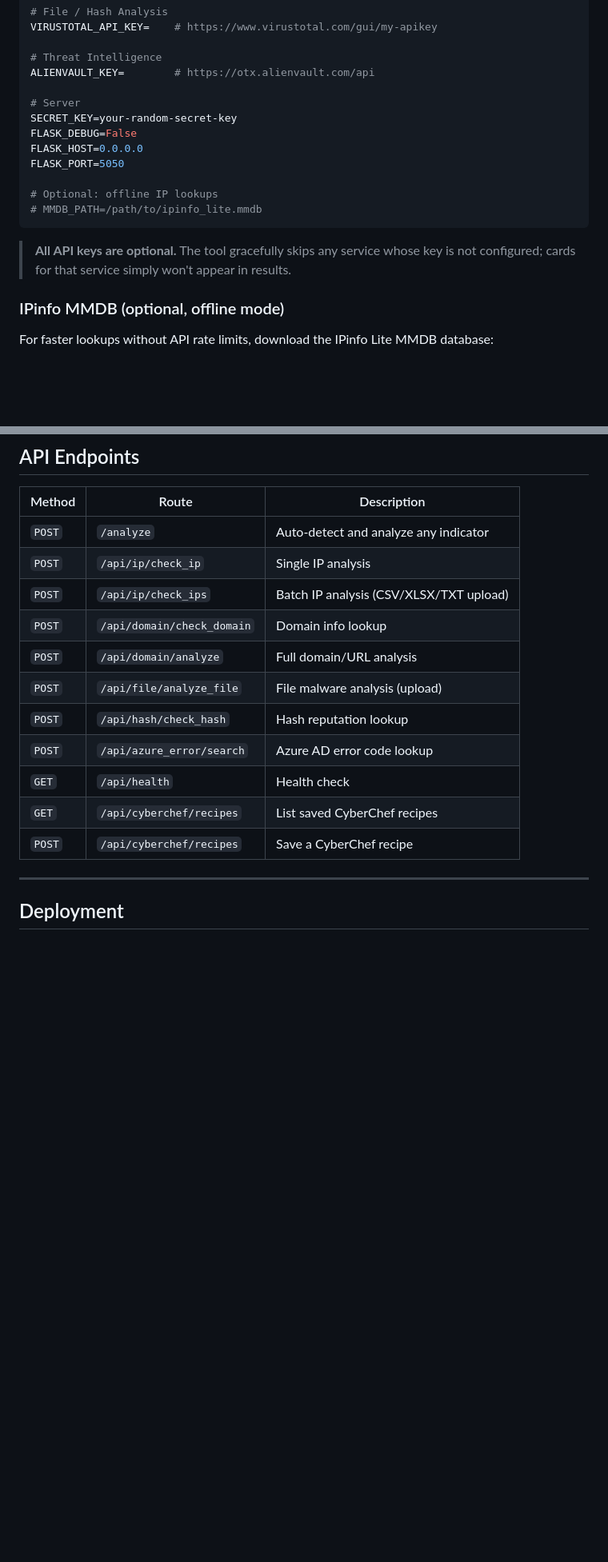
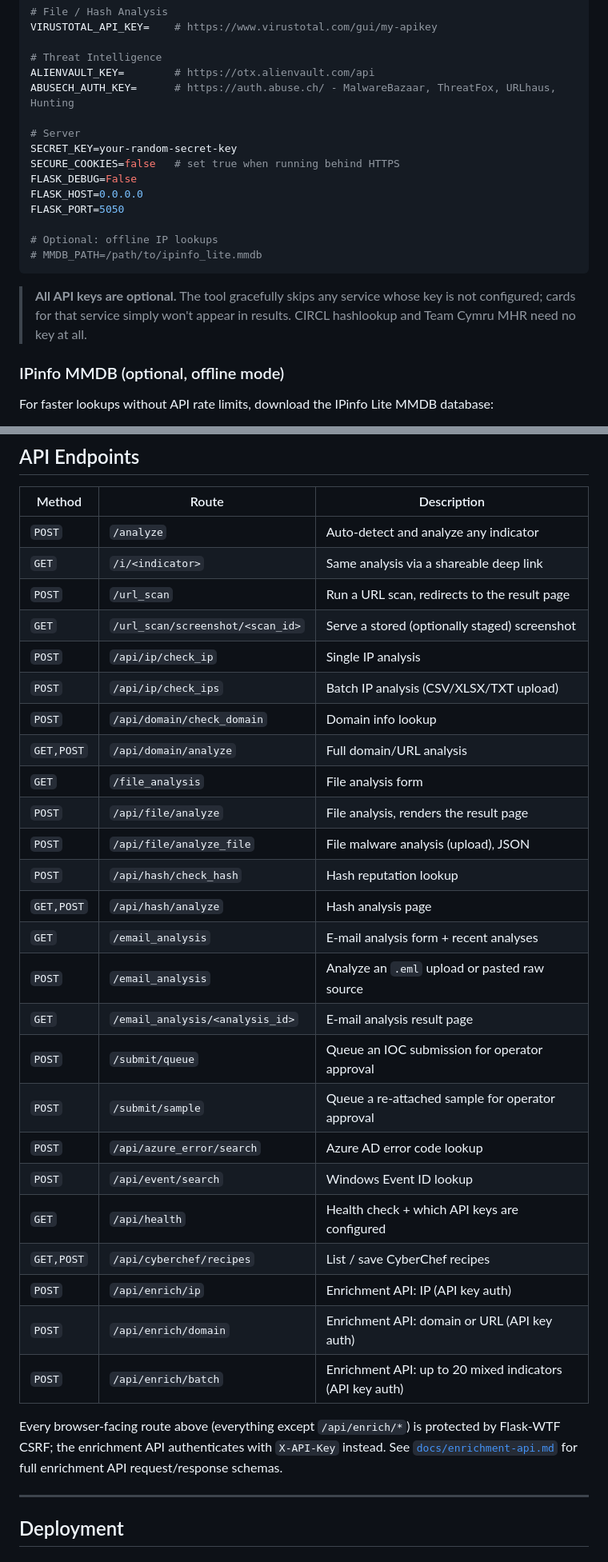
Before and after one commit to zswizzle00/NexusTrace, a Markdown page: README.md, 2 parts joined by grey strips. Shown at 80% size. GitHub-like rendering; blank space fills up the shorter version.

````diff
--- a/README.md
+++ b/README.md
@@ -133,9 +154,11 @@ VIRUSTOTAL_API_KEY=    # https://www.virustotal.com/gui/my-apikey
 
 # Threat Intelligence
 ALIENVAULT_KEY=        # https://otx.alienvault.com/api
+ABUSECH_AUTH_KEY=      # https://auth.abuse.ch/ - MalwareBazaar, ThreatFox, URLhaus, Hunting
 
 # Server
 SECRET_KEY=your-random-secret-key
+SECURE_COOKIES=false   # set true when running behind HTTPS
 FLASK_DEBUG=False
 FLASK_HOST=0.0.0.0
 FLASK_PORT=5050
@@ -144,7 +167,7 @@ FLASK_PORT=5050
 # MMDB_PATH=/path/to/ipinfo_lite.mmdb
 ```
 
-> **All API keys are optional.** The tool gracefully skips any service whose key is not configured; cards for that service simply won't appear in results.
+> **All API keys are optional.** The tool gracefully skips any service whose key is not configured; cards for that service simply won't appear in results. CIRCL hashlookup and Team Cymru MHR need no key at all.
 
 ### IPinfo MMDB (optional, offline mode)
 
@@ -219,16 +256,34 @@ NexusTrace/
 | Method | Route | Description |
 |--------|-------|-------------|
 | `POST` | `/analyze` | Auto-detect and analyze any indicator |
+| `GET`  | `/i/<indicator>` | Same analysis via a shareable deep link |
+| `POST` | `/url_scan` | Run a URL scan, redirects to the result page |
+| `GET`  | `/url_scan/screenshot/<scan_id>` | Serve a stored (optionally staged) screenshot |
 | `POST` | `/api/ip/check_ip` | Single IP analysis |
 | `POST` | `/api/ip/check_ips` | Batch IP analysis (CSV/XLSX/TXT upload) |
 | `POST` | `/api/domain/check_domain` | Domain info lookup |
-| `POST` | `/api/domain/analyze` | Full domain/URL analysis |
-| `POST` | `/api/file/analyze_file` | File malware analysis (upload) |
+| `GET,POST` | `/api/domain/analyze` | Full domain/URL analysis |
+| `GET`  | `/file_analysis` | File analysis form |
+| `POST` | `/api/file/analyze` | File analysis, renders the result page |
+| `POST` | `/api/file/analyze_file` | File malware analysis (upload), JSON |
 | `POST` | `/api/hash/check_hash` | Hash reputation lookup |
+| `GET,POST` | `/api/hash/analyze` | Hash analysis page |
+| `GET`  | `/email_analysis` | E-mail analysis form + recent analyses |
+| `POST` | `/email_analysis` | Analyze an `.eml` upload or pasted raw source |
+| `GET`  | `/email_analysis/<analysis_id>` | E-mail analysis result page |
+| `POST` | `/submit/queue` | Queue an IOC submission for operator approval |
+| `POST` | `/submit/sample` | Queue a re-attached sample for operator approval |
 | `POST` | `/api/azure_error/search` | Azure AD error code lookup |
-| `GET`  | `/api/health` | Health check |
-| `GET`  | `/api/cyberchef/recipes` | List saved CyberChef recipes |
-| `POST` | `/api/cyberchef/recipes` | Save a CyberChef recipe |
+| `POST` | `/api/event/search` | Windows Event ID lookup |
+| `GET`  | `/api/health` | Health check + which API keys are configured |
+| `GET,POST` | `/api/cyberchef/recipes` | List / save CyberChef recipes |
+| `POST` | `/api/enrich/ip` | Enrichment API: IP (API key auth) |
+| `POST` | `/api/enrich/domain` | Enrichment API: domain or URL (API key auth) |
+| `POST` | `/api/enrich/batch` | Enrichment API: up to 20 mixed indicators (API key auth) |
+
+Every browser-facing route above (everything except `/api/enrich/*`) is protected by
+Flask-WTF CSRF; the enrichment API authenticates with `X-API-Key` instead. See
+[`docs/enrichment-api.md`](docs/enrichment-api.md) for full enrichment API request/response schemas.
 
 ---
 
````
Also changed, not shown: other parts of README.md (+55 -20 lines).
